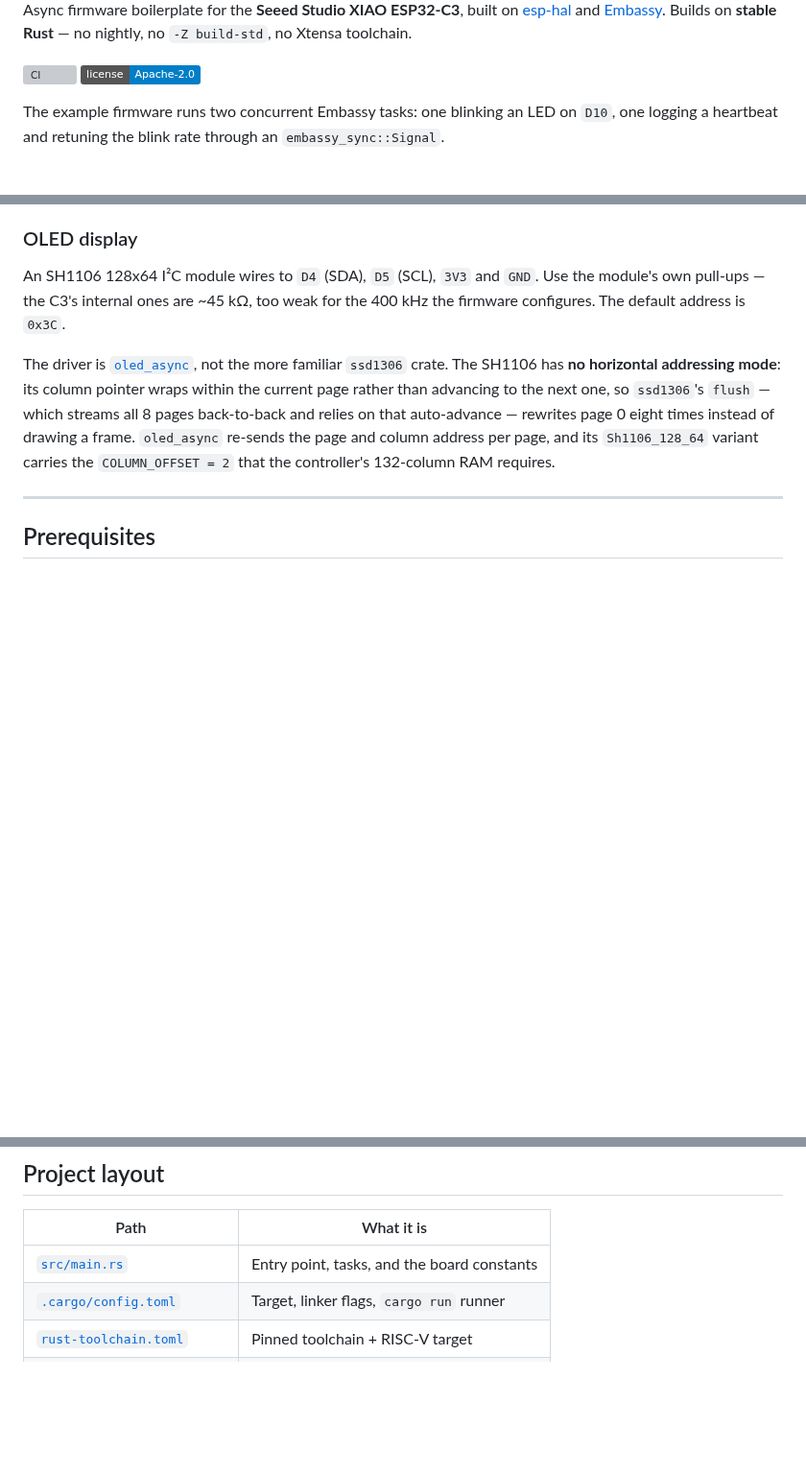
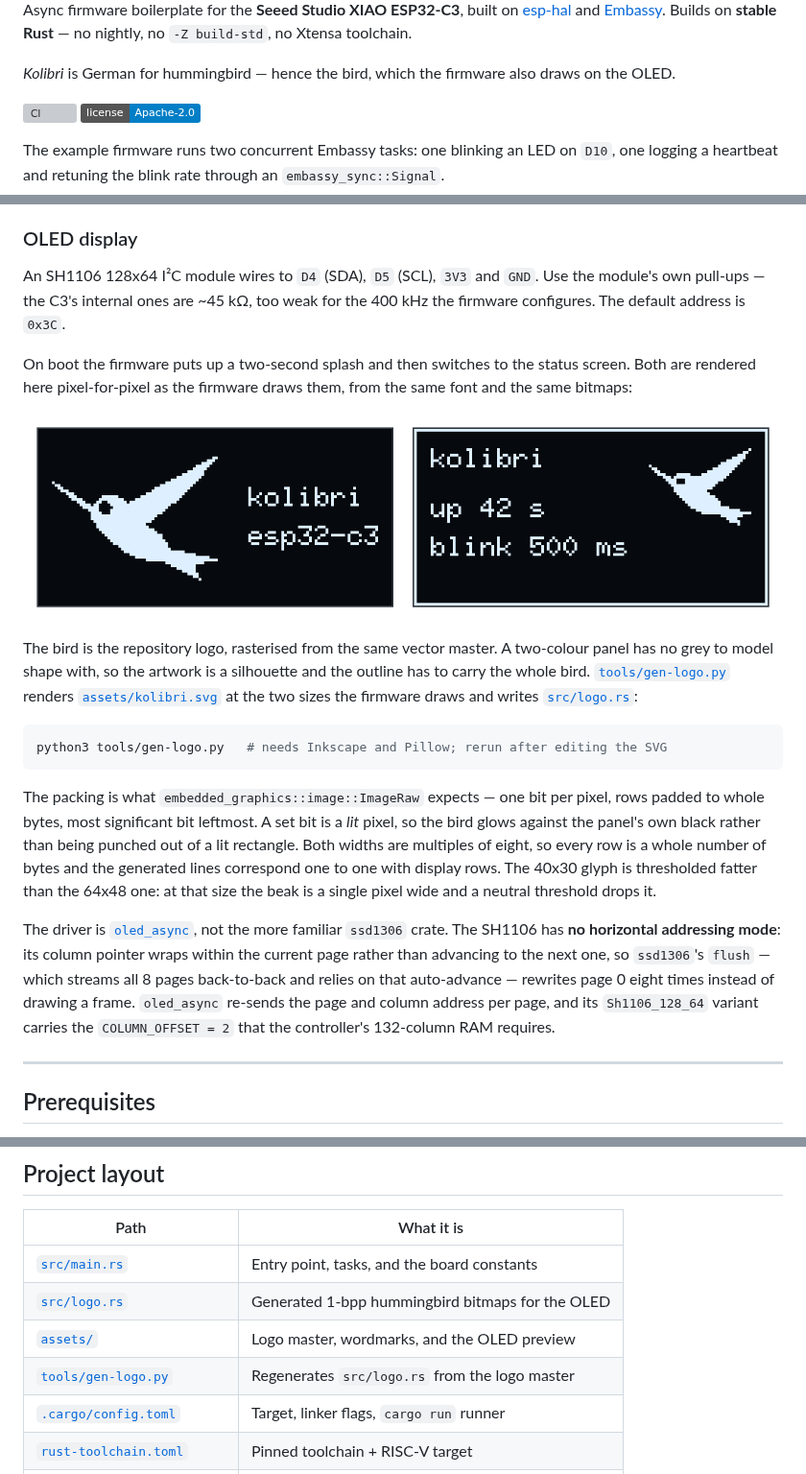
Before and after one commit to mlasch/kolibri, a Markdown page: README.md, 3 parts joined by grey strips. Shown at 96% size. Rendered like a GitHub page; pictures changed too: assets/oled-preview.png (added); badges without logos; blank space fills up the shorter version; grey boxes are pictures that could not be loaded.

````diff
--- a/README.md
+++ b/README.md
@@ -3,6 +6,9 @@
 Async firmware boilerplate for the **Seeed Studio XIAO ESP32-C3**, built on
 [esp-hal](https://github.com/esp-rs/esp-hal) and [Embassy](https://embassy.dev).
 Builds on **stable Rust** — no nightly, no `-Z build-std`, no Xtensa toolchain.
+
+*Kolibri* is German for hummingbird — hence the bird, which the firmware also
+draws on the OLED.
 
 [![CI](https://github.com/marc/kolibri/actions/workflows/ci.yml/badge.svg)](https://github.com/marc/kolibri/actions/workflows/ci.yml)
 [![License](https://img.shields.io/badge/license-Apache--2.0-blue.svg)](#licence)
@@ -50,6 +56,32 @@ into the wrong boot mode.
 An SH1106 128x64 I²C module wires to `D4` (SDA), `D5` (SCL), `3V3` and `GND`.
 Use the module's own pull-ups — the C3's internal ones are ~45 kΩ, too weak for
 the 400 kHz the firmware configures. The default address is `0x3C`.
+
+On boot the firmware puts up a two-second splash and then switches to the
+status screen. Both are rendered here pixel-for-pixel as the firmware draws
+them, from the same font and the same bitmaps:
+
+![Two 128x64 OLED screens: the boot splash with the hummingbird logo beside the words kolibri and esp32-c3, and the status screen with a smaller hummingbird beside the uptime and blink rate](assets/oled-preview.png)
+
+The bird is the repository logo, rasterised from the same vector master. A
+two-colour panel has no grey to model shape with, so the artwork is a
+silhouette and the outline has to carry the whole bird.
+[`tools/gen-logo.py`](tools/gen-logo.py) renders
+[`assets/kolibri.svg`](assets/kolibri.svg) at the two sizes the firmware draws
+and writes [`src/logo.rs`](src/logo.rs):
+
+```sh
+python3 tools/gen-logo.py   # needs Inkscape and Pillow; rerun after editing the SVG
+```
+
+The packing is what `embedded_graphics::image::ImageRaw` expects — one bit per
+pixel, rows padded to whole bytes, most significant bit leftmost. A set bit is
+a *lit* pixel, so the bird glows against the panel's own black rather than
+being punched out of a lit rectangle. Both widths are multiples of eight, so
+every row is a whole number of bytes and the generated lines correspond one to
+one with display rows. The 40x30 glyph is thresholded fatter than the 64x48
+one: at that size the beak is a single pixel wide and a neutral threshold drops
+it.
 
 The driver is [`oled_async`](https://crates.io/crates/oled_async), not the more
 familiar `ssd1306` crate. The SH1106 has **no horizontal addressing mode**: its
@@ -180,6 +212,9 @@ VS Code terminal. Use `log::{trace,debug,info,warn,error}!` as usual.
 | Path | What it is |
 |---|---|
 | [`src/main.rs`](src/main.rs) | Entry point, tasks, and the board constants |
+| [`src/logo.rs`](src/logo.rs) | Generated 1-bpp hummingbird bitmaps for the OLED |
+| [`assets/`](assets/) | Logo master, wordmarks, and the OLED preview |
+| [`tools/gen-logo.py`](tools/gen-logo.py) | Regenerates `src/logo.rs` from the logo master |
 | [`.cargo/config.toml`](.cargo/config.toml) | Target, linker flags, `cargo run` runner |
 | [`rust-toolchain.toml`](rust-toolchain.toml) | Pinned toolchain + RISC-V target |
 | [`deny.toml`](deny.toml) | Dependency licence / advisory policy |
````
Also changed, not shown: other parts of README.md (+4 -1 lines), CHANGELOG.md (+6 -0 lines), 6 other files.
